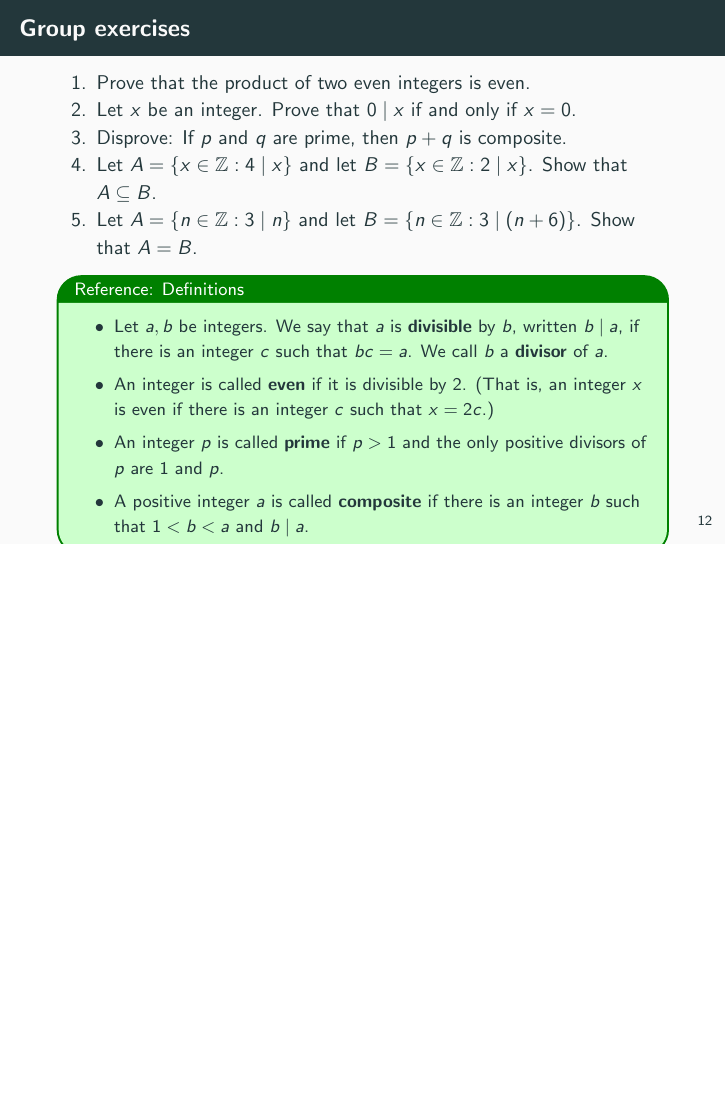
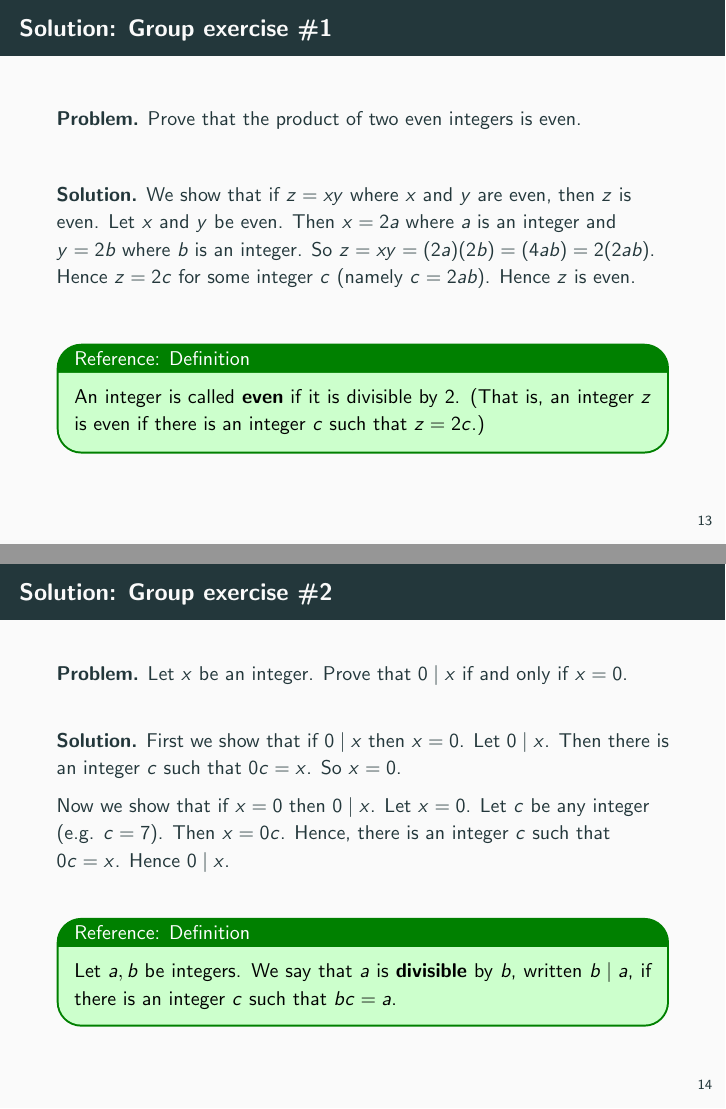
Before and after one commit to mikewojnowicz/csci246_fall2026, LaTeX slides (slides/10_02_midterm_review_1/slides.tex): page 16 of 16 before the commit and pages 17 and 18 of 21 after it, the two joined at a grey line, the shorter picture padded with empty space. The pictures show the PDF file slides/10_02_midterm_review_1/slides.pdf that the author committed with the source.

Commit message:
add solutions to group exercises from midterm review 1

```diff
--- a/slides/10_02_midterm_review_1/slides.tex
+++ b/slides/10_02_midterm_review_1/slides.tex
@@ -289,4 +289,80 @@ Vath, Ethan: 12 \\\end{column}
 \end{frame}
 
 
+
+
+
+\begin{frame}{Solution: Group exercise \#1}
+\textbf{Problem.} Prove that the product of two even integers is even.
+\vfill
+\textbf{Solution.}   We show that if $z=xy$ where $x$ and $y$ are even, then $z$ is even.   Let $x$ and $y$ be even.  Then $x=2a$ where $a$ is an integer and $y=2b$ where $b$ is an integer.  So $z=xy=(2a)(2b)=(4ab)=2(2ab)$. Hence $z=2c$ for some integer $c$ (namely $c= 2ab$).  Hence $z$ is even.
+
+\vfill
+\begin{mygreenbox}[title={Reference: Definition}]
+An integer is called \textbf{even} if it is divisible by 2. (That is, an integer $z$ is even if there is an integer $c$ such that $z=2c$.)
+\end{mygreenbox}
+
+\end{frame}
+
+\begin{frame}{Solution: Group exercise \#2}
+\textbf{Problem.} Let $x$ be an integer. Prove that $0 \mid x$ if and only if $x=0$.
+\vfill
+\textbf{Solution.}  First we show that if $0 \mid x$ then $x=0$.  Let $0 \mid x$. Then there is an integer $c$ such that $0c=x$.  So $x=0$.
+
+Now we show that if $x=0$ then $0 \mid x$.  Let $x=0$.  Let $c$ be any integer (e.g. $c=7$).  Then $x=0c$. Hence, there is an integer $c$ such that $0c=x$.  Hence $0 \mid x$.
+
+\vfill
+\begin{mygreenbox}[title={Reference: Definition}]
+Let $a,b$ be integers.  We say that $a$ is \textbf{divisible} by $b$, written $b \mid a$, if there is an integer $c$ such that $bc=a$.
+\end{mygreenbox}
+
+\end{frame}
+
+
+
+\begin{frame}{Solution: Group exercise \#3 }
+\textbf{Problem.} Disprove: If $p$ and $q$ are prime, then $p+q$ is composite.
+	\vfill
+\textbf{Solution.} We give a counterexample where $p$ and $q$ are prime, but $p+q$ is not composite.  Let $p=2$ and $q=3$.  Then $p$ and $q$ are both prime. ($2>1$ and the only positive divisors of $2$ are 1 and $2$, and  $3>1$ and the only positive divisors of $3$ are 1 and $3$.). However, $p+q=5$, which is prime  ($5>1$ and the only positive divisors of $5$ are 1 and $5$), and therefore not composite.
+\vfill
+\begin{mygreenbox}[title={Reference: Definitions}]
+\begin{itemize}
+	\item An integer $p$ is called \textbf{prime} if $p>1$ and the only positive divisors of $p$ are 1 and $p$.
+	\item A positive integer $a$ is called \textbf{composite} if there is an integer $b$ such that  $1<b<a$ and $b \mid a$.
+\end{itemize}
+
+\end{mygreenbox}
+
+\end{frame}
+
+
+\begin{frame}{Solution: Group exercise \#4}
+\textbf{Problem.}   Let $A = \set{x \in \mathbb{Z} : 4 \mid x}$ and let $B = \set{x \in \mathbb{Z} : 2 \mid x}$. Show that $A \subseteq B$.
+\vfill
+\textbf{Solution.} We will show that if $x \in A$, then $x \in B$. Let $x \in A$.  Then $4 \mid x$. So there is an integer $c$ such that $x=4c$.  So $x=2(2c)$.  So $x=2d$ for some integer $d$ (namely $d=2c$). So $2 \mid x$.  So $x \in B$.
+
+\vfill
+\begin{mygreenbox}[title={Reference: Definition}]
+Let $a,b$ be integers.  We say that $a$ is \textbf{divisible} by $b$, written $b \mid a$, if there is an integer $c$ such that $bc=a$. We call $b$ a \textbf{divisor} of $a$.
+\end{mygreenbox}
+
+\end{frame}
+
+
+
+
+\begin{frame}{Solution: Group exercise \#5}
+\textbf{Problem.}   Let $A = \set{n \in \mathbb{Z} : 3 \mid n}$ and let $B = \set{n \in \mathbb{Z} : 3 \mid (n+6)}$. Show that $A=B$.
+\vfill
+\textbf{Solution.} First we show that if $x \in A$, then $x \in B$. Let $x \in A$.  Then $3 \mid x$.   So $x=3c$ for some integer $c$. So $x+6=3c+6$. So $x+6=3(c+2)$. So $x+6=3d$ for some integer $d$, namely $d=c+2$.   So $3 \mid (x+6)$. So $x \in B$.
+
+Now we show that if $x \in B$, then $x \in A$. Let $x \in B$. So $3 \mid (x+6)$.  So $3c=x+6$ for some integer $c$.   So $3c-6=x$. So $3(c-2)=x$.  So $3d=x$ for some integer $d$ (namely $d=c-2$).   So $x \in A$.
+\vfill
+\begin{mygreenbox}[title={Reference: Definition}]
+Let $a,b$ be integers.  We say that $a$ is \textbf{divisible} by $b$, written $b \mid a$, if there is an integer $c$ such that $bc=a$. We call $b$ a \textbf{divisor} of $a$.
+\end{mygreenbox}
+
+\end{frame}
+
+
 \end{document}
```
Also changed, not shown: slides/10_02_midterm_review_1/slides.pdf.
